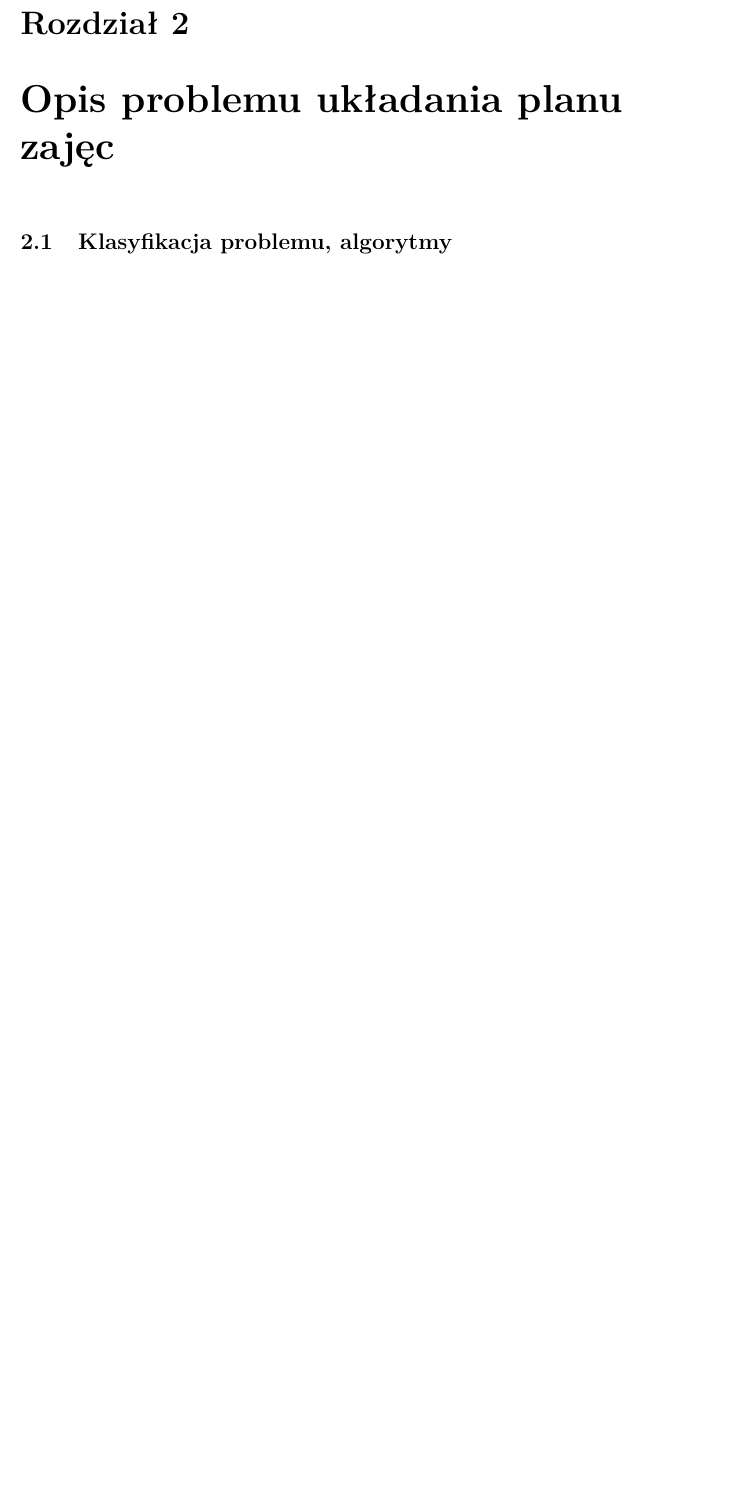
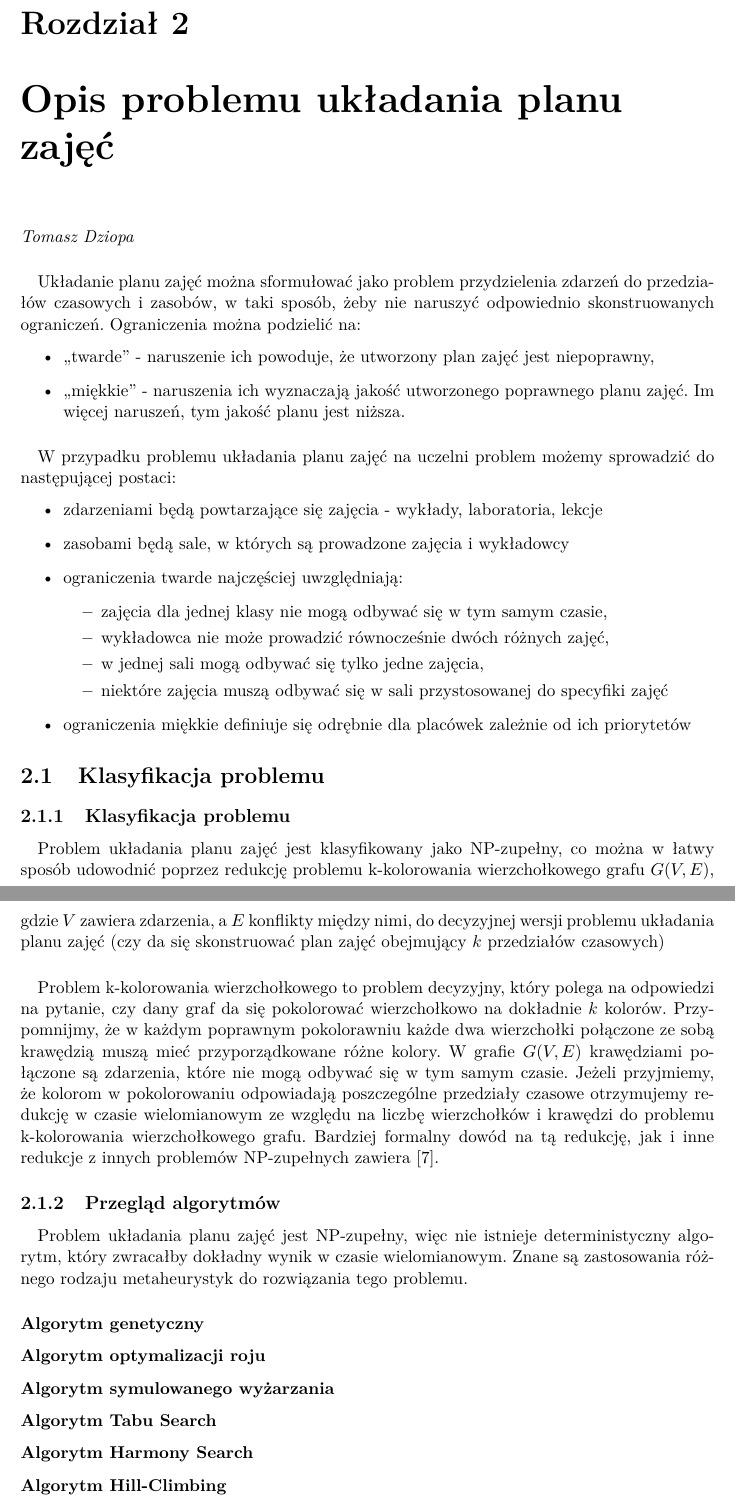
Before and after one commit to jianwang190/cats, a LaTeX thesis (docs/praca_inzynierska.tex, which reads docs/chapters/opis_problemu.tex): part of page 6 of 31 before the commit and two parts of pages 6 and 7 of 32 after it, the two joined at a grey line, cut so that both start at the same text, the shorter picture padded with empty space. Compiled offline with pdfLaTeX.

Commit message:
Opis problemu, rozgrzebany

```diff
--- /dev/null
+++ b/docs/chapters/opis_problemu.tex
@@ -0,0 +1,49 @@
+
+\chapter{Opis problemu układania planu zajęć}
+\textit{Tomasz Dziopa}
+\paragraph{}Układanie planu zajęć można sformułować jako problem przydzielenia zdarzeń do przedziałów czasowych i zasobów, w taki sposób, żeby nie naruszyć odpowiednio skonstruowanych ograniczeń. Ograniczenia można podzielić na:
+\begin{itemize}
+\item ,,twarde'' - naruszenie ich powoduje, że utworzony plan zajęć jest niepoprawny,
+\item ,,miękkie'' - naruszenia ich wyznaczają jakość utworzonego poprawnego planu zajęć. Im więcej naruszeń, tym jakość planu jest niższa.
+\end{itemize}
+\paragraph{}W przypadku problemu układania planu zajęć na uczelni problem możemy sprowadzić do następującej postaci:
+\begin{itemize}
+\item zdarzeniami będą powtarzające się zajęcia - wykłady, laboratoria, lekcje
+\item zasobami będą sale, w których są prowadzone zajęcia i wykładowcy
+\item ograniczenia twarde najczęściej uwzględniają:
+	\begin{itemize}
+	\item zajęcia dla jednej klasy nie mogą odbywać się w tym samym czasie,
+	\item wykładowca nie może prowadzić równocześnie dwóch różnych zajęć,
+	\item w jednej sali mogą odbywać się tylko jedne zajęcia,
+	\item niektóre zajęcia muszą odbywać się w sali przystosowanej do specyfiki zajęć
+	\end{itemize}
+\item ograniczenia miękkie definiuje się odrębnie dla placówek zależnie od ich priorytetów
+\end{itemize}
+
+
+
+%Problem układania planu zajęć jest niezwykle ważnym problemem. Jest obecny w wielu dziedzinach, gdyż przy niewielkich modyfikacjach można przenieść go na problem ustalania rozkładów jazdy, czy planowania grafiku pracowników, gdzie znalezienie lepszego rozwiązania prowadzi do oszczędności czasu i zasobów.
+\section{Klasyfikacja problemu}
+\subsection{Klasyfikacja problemu}
+\paragraph{}Problem układania planu zajęć jest klasyfikowany jako NP-zupełny, co można w łatwy sposób udowodnić poprzez redukcję problemu k-kolorowania wierzchołkowego grafu $G(V, E)$, gdzie $V$ zawiera zdarzenia, a $E$ konflikty między nimi, do decyzyjnej wersji problemu układania planu zajęć (czy da się skonstruować plan zajęć obejmujący $k$ przedziałów czasowych)
+\paragraph{}Problem k-kolorowania wierzchołkowego to problem decyzyjny, który polega na odpowiedzi na pytanie, czy dany graf da się pokolorować wierzchołkowo na dokładnie $k$ kolorów. Przypomnijmy, że w każdym poprawnym pokolorawniu każde dwa wierzchołki połączone ze sobą krawędzią muszą mieć przyporządkowane różne kolory. W grafie $G(V,E)$ krawędziami połączone są zdarzenia, które nie mogą odbywać się w tym samym czasie. Jeżeli przyjmiemy, że kolorom w pokolorowaniu odpowiadają poszczególne przedziały czasowe otrzymujemy redukcję w czasie wielomianowym ze względu na liczbę wierzchołków i krawędzi do problemu k-kolorowania wierzchołkowego grafu. Bardziej formalny dowód na tą redukcję, jak i inne redukcje z innych problemów NP-zupełnych zawiera \cite{npcomplete}.
+
+
+\subsection{Przegląd algorytmów}
+\paragraph{}Problem układania planu zajęć jest NP-zupełny, więc nie istnieje deterministyczny algorytm, który zwracałby dokładny wynik w czasie wielomianowym. Znane są zastosowania różnego rodzaju metaheurystyk do rozwiązania tego problemu.
+\subsubsection{Algorytm genetyczny}
+
+\subsubsection{Algorytm optymalizacji roju}
+
+\subsubsection{Algorytm symulowanego wyżarzania}
+
+\subsubsection{Algorytm Tabu Search}
+
+\subsubsection{Algorytm Harmony Search}
+
+\subsubsection{Algorytm Hill-Climbing}
+
+\subsubsection{Hiperheurystyki}
+
+
+\section{Przegląd istniejących systemów}
--- a/docs/praca_inzynierska.tex
+++ b/docs/praca_inzynierska.tex
@@ -31,8 +31,5 @@
 
 
-\chapter{Opis problemu układania planu zajęc}
-\section{Klasyfikacja problemu, algorytmy}
-\section{Przegląd istniejących systemów}
 
 \input{chapters/specyfikacja_problemu.tex}
 
```
Also changed, not shown: docs/praca_inzynierska.tex (8 more changed lines).
